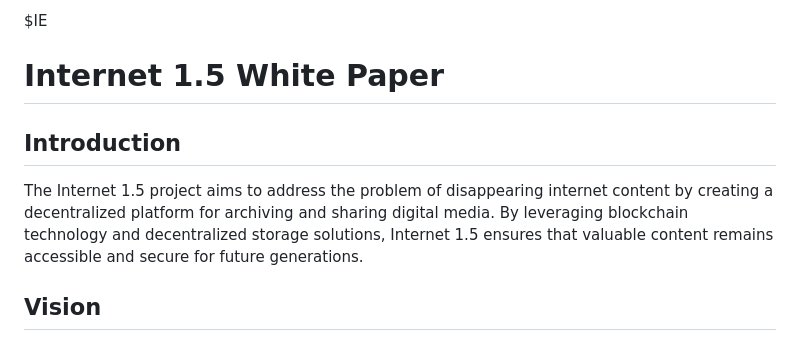
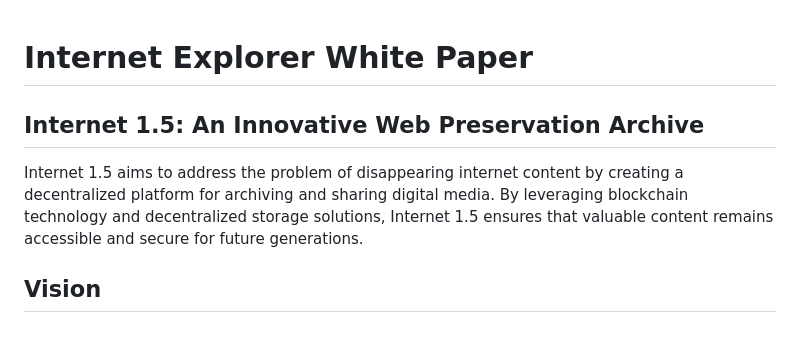
Before and after one commit to MichaelMireku/INTERNET-EXPLORER-sol, a Markdown page: README.md, the part around the change. Rendered like a GitHub page.

```diff
--- a/README.md
+++ b/README.md
@@ -1,9 +1,9 @@
-$IE
-# Internet 1.5 White Paper
 
-## Introduction
+# Internet Explorer White Paper
 
-The Internet 1.5 project aims to address the problem of disappearing internet content by creating a decentralized platform for archiving and sharing digital media. By leveraging blockchain technology and decentralized storage solutions, Internet 1.5 ensures that valuable content remains accessible and secure for future generations.
+## Internet 1.5: An Innovative Web Preservation Archive
+
+Internet 1.5 aims to address the problem of disappearing internet content by creating a decentralized platform for archiving and sharing digital media. By leveraging blockchain technology and decentralized storage solutions, Internet 1.5 ensures that valuable content remains accessible and secure for future generations.
 
 ## Vision
 
```
